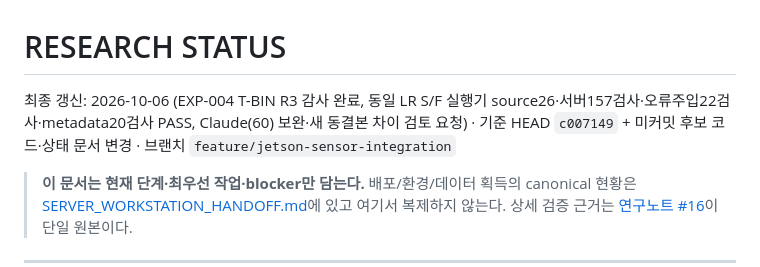
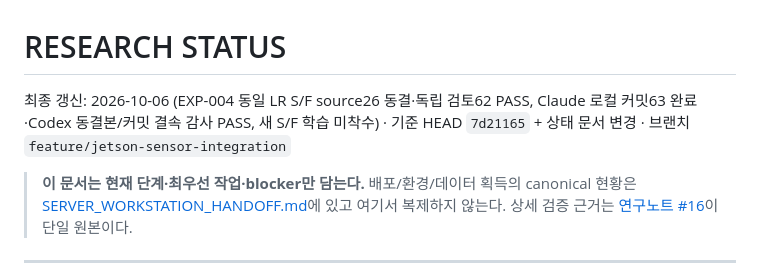
Before and after one commit to mskim0114/multi_sensor_anomaly_detection, a Markdown page: docs/RESEARCH_STATUS.md, the part around one of its changes. Rendered like a GitHub page.

```diff
--- a/docs/RESEARCH_STATUS.md
+++ b/docs/RESEARCH_STATUS.md
@@ -1,6 +1,6 @@
 # RESEARCH STATUS
 
-최종 갱신: 2026-10-06 (EXP-004 T-BIN R3 감사 완료, 동일 LR S/F 실행기 source26·서버157검사·오류주입22검사·metadata20검사 PASS, Claude(60) 보완·새 동결본 차이 검토 요청) · 기준 HEAD `c007149` + 미커밋 후보 코드·상태 문서 변경 · 브랜치 `feature/jetson-sensor-integration`
+최종 갱신: 2026-10-06 (EXP-004 동일 LR S/F source26 동결·독립 검토62 PASS, Claude 로컬 커밋63 완료·Codex 동결본/커밋 결속 감사 PASS, 새 S/F 학습 미착수) · 기준 HEAD `7d21165` + 상태 문서 변경 · 브랜치 `feature/jetson-sensor-integration`
 
 > **이 문서는 현재 단계·최우선 작업·blocker만 담는다.** 배포/환경/데이터 획득의 canonical
 > 현황은 [SERVER_WORKSTATION_HANDOFF.md](SERVER_WORKSTATION_HANDOFF.md)에 있고 여기서
```
Also changed, not shown: other parts of docs/RESEARCH_STATUS.md (+1 -1 lines), docs/연구노트/연구노트_25_합성이상_모달리티_비교설계.md (+45 -0 lines).
